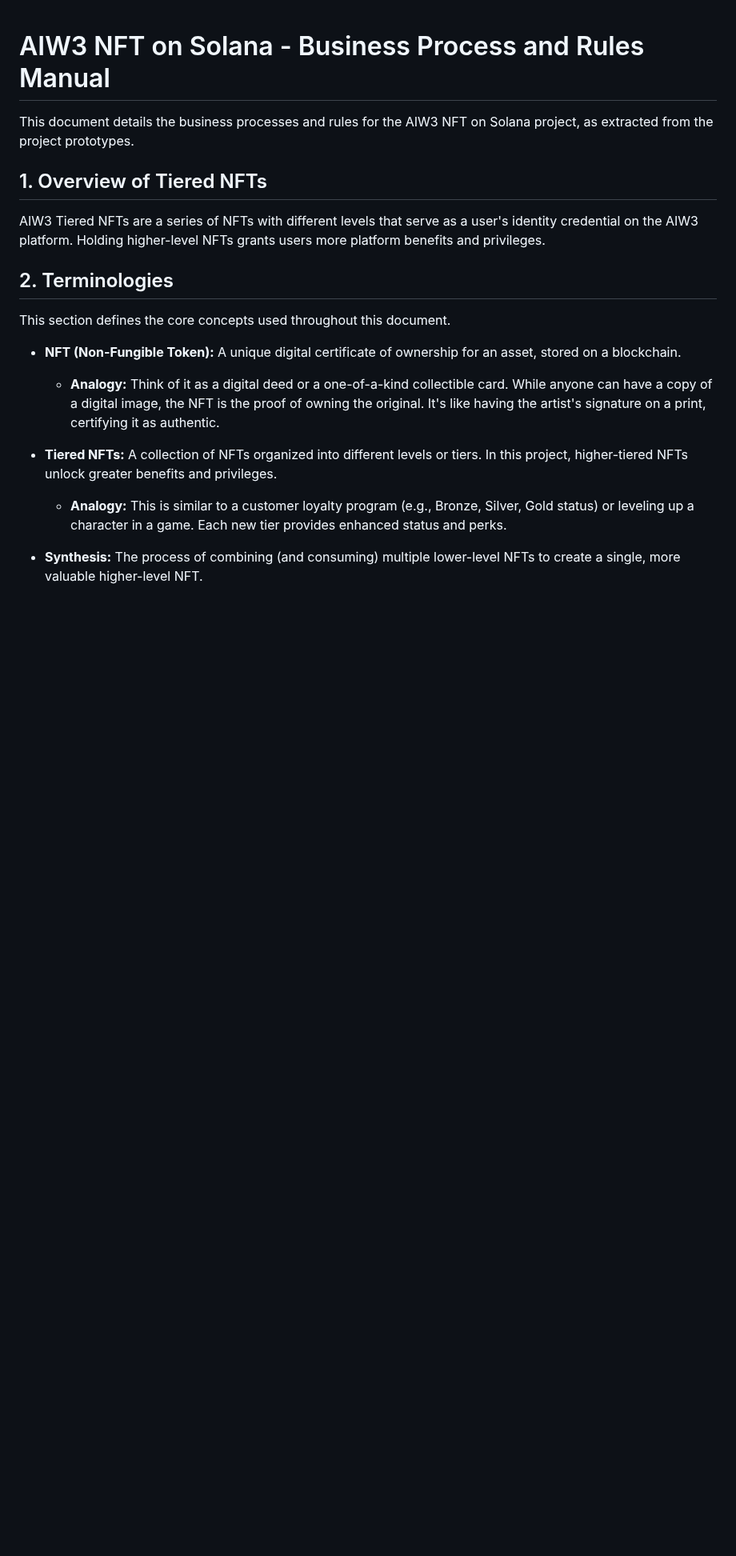
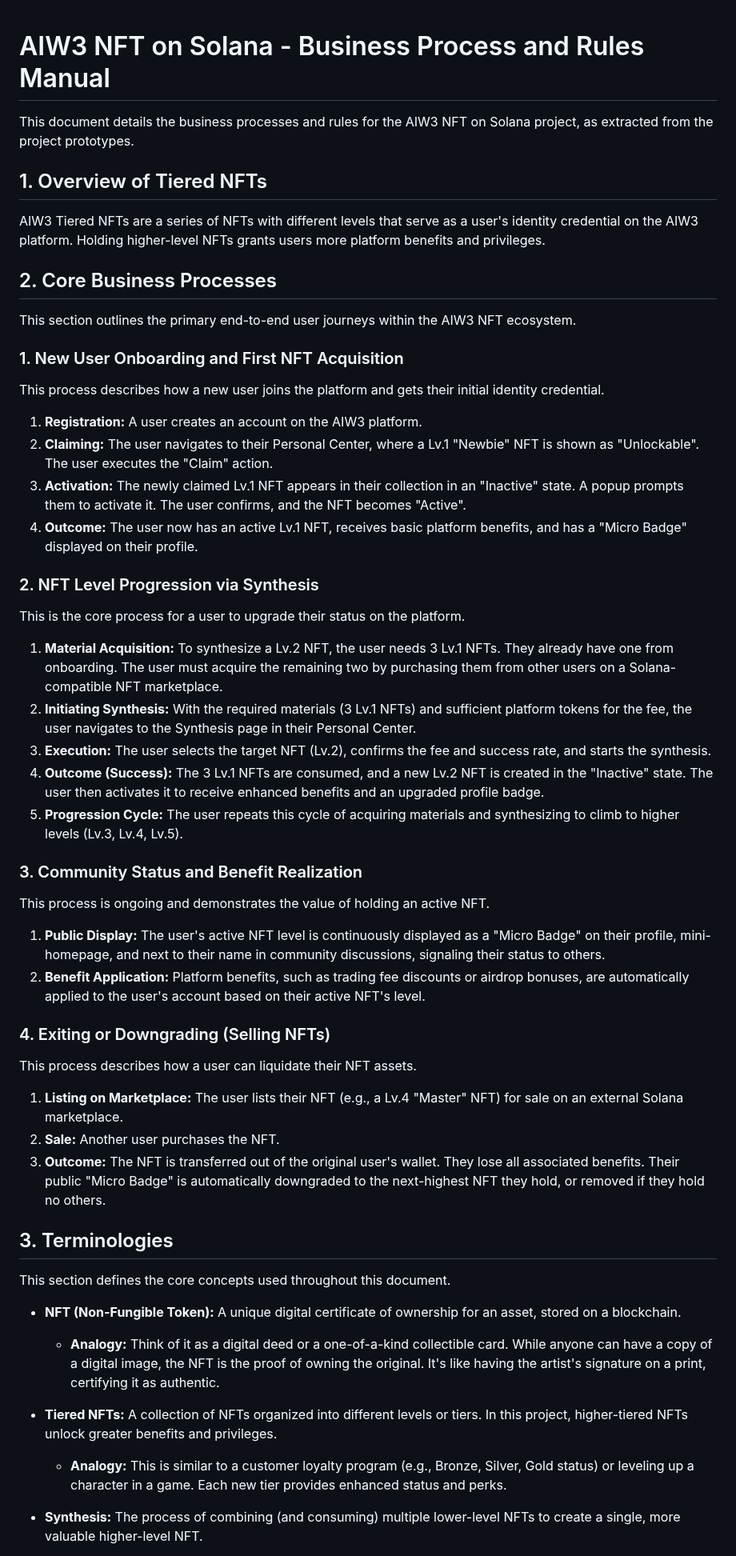
Before and after one commit to ljg-cqu/aiw3-nft-solana, a Markdown page: docs/manual.md, the part around one of its changes. Shown at 80% size. Rendered like a GitHub page; blank space fills up the shorter version.

Commit message:
docs: Add core business processes and renumber subsequent sections
Co-authored-by: aider (openrouter/google/gemini-2.5-pro) <aider@aider.chat>

```diff
--- a/docs/manual.md
+++ b/docs/manual.md
@@ -6,7 +6,37 @@ This document details the business processes and rules for the AIW3 NFT on Solan
 
 AIW3 Tiered NFTs are a series of NFTs with different levels that serve as a user's identity credential on the AIW3 platform. Holding higher-level NFTs grants users more platform benefits and privileges.
 
-## 2. Terminologies
+## 2. Core Business Processes
+
+This section outlines the primary end-to-end user journeys within the AIW3 NFT ecosystem.
+
+### 1. New User Onboarding and First NFT Acquisition
+This process describes how a new user joins the platform and gets their initial identity credential.
+1.  **Registration:** A user creates an account on the AIW3 platform.
+2.  **Claiming:** The user navigates to their Personal Center, where a Lv.1 "Newbie" NFT is shown as "Unlockable". The user executes the "Claim" action.
+3.  **Activation:** The newly claimed Lv.1 NFT appears in their collection in an "Inactive" state. A popup prompts them to activate it. The user confirms, and the NFT becomes "Active".
+4.  **Outcome:** The user now has an active Lv.1 NFT, receives basic platform benefits, and has a "Micro Badge" displayed on their profile.
+
+### 2. NFT Level Progression via Synthesis
+This is the core process for a user to upgrade their status on the platform.
+1.  **Material Acquisition:** To synthesize a Lv.2 NFT, the user needs 3 Lv.1 NFTs. They already have one from onboarding. The user must acquire the remaining two by purchasing them from other users on a Solana-compatible NFT marketplace.
+2.  **Initiating Synthesis:** With the required materials (3 Lv.1 NFTs) and sufficient platform tokens for the fee, the user navigates to the Synthesis page in their Personal Center.
+3.  **Execution:** The user selects the target NFT (Lv.2), confirms the fee and success rate, and starts the synthesis.
+4.  **Outcome (Success):** The 3 Lv.1 NFTs are consumed, and a new Lv.2 NFT is created in the "Inactive" state. The user then activates it to receive enhanced benefits and an upgraded profile badge.
+5.  **Progression Cycle:** The user repeats this cycle of acquiring materials and synthesizing to climb to higher levels (Lv.3, Lv.4, Lv.5).
+
+### 3. Community Status and Benefit Realization
+This process is ongoing and demonstrates the value of holding an active NFT.
+1.  **Public Display:** The user's active NFT level is continuously displayed as a "Micro Badge" on their profile, mini-homepage, and next to their name in community discussions, signaling their status to others.
+2.  **Benefit Application:** Platform benefits, such as trading fee discounts or airdrop bonuses, are automatically applied to the user's account based on their active NFT's level.
+
+### 4. Exiting or Downgrading (Selling NFTs)
+This process describes how a user can liquidate their NFT assets.
+1.  **Listing on Marketplace:** The user lists their NFT (e.g., a Lv.4 "Master" NFT) for sale on an external Solana marketplace.
+2.  **Sale:** Another user purchases the NFT.
+3.  **Outcome:** The NFT is transferred out of the original user's wallet. They lose all associated benefits. Their public "Micro Badge" is automatically downgraded to the next-highest NFT they hold, or removed if they hold no others.
+
+## 3. Terminologies
 
 This section defines the core concepts used throughout this document.
 
```
Also changed, not shown: other parts of docs/manual.md (+4 -4 lines).
